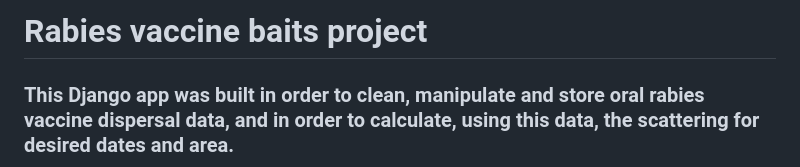
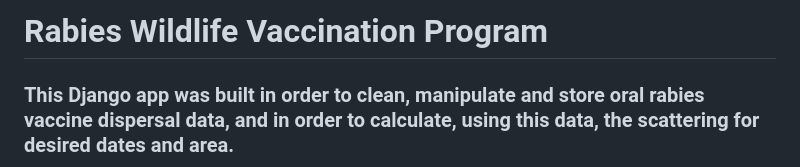
Before and after one commit to michalsh1/Rabies-baits-project, a Markdown page: README.md, the part around the change. Rendered like a GitHub page.

```diff
--- a/README.md
+++ b/README.md
@@ -1,4 +1,4 @@
-# Rabies vaccine baits project
+# Rabies Wildlife Vaccination Program
 ### This Django app was built in order to clean, manipulate and store oral rabies vaccine dispersal data, and in order to calculate, using this data, the scattering for desired dates and area.
 
 <img src="https://github.com/michalsh1/rabies-baits-project/blob/master/Images/main%20picture.JPG" width="50%" height="50%">
```
